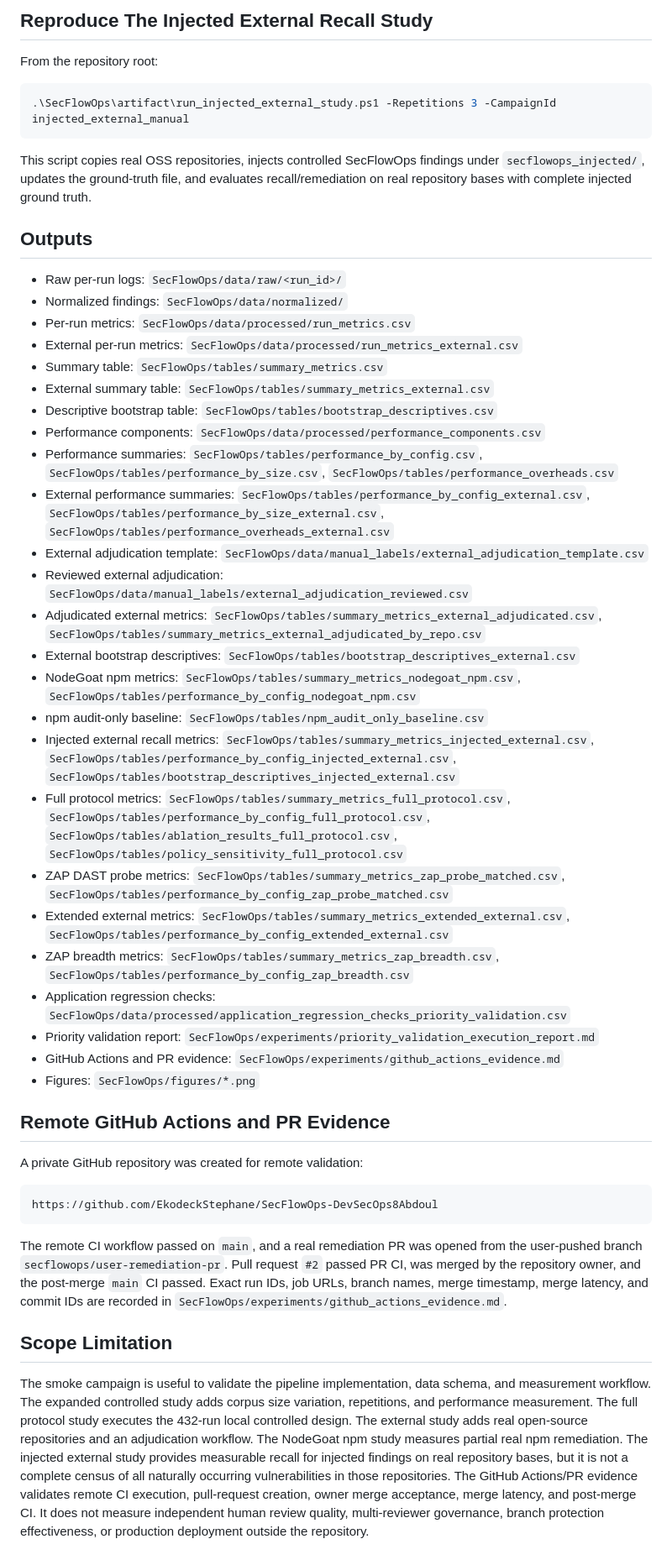
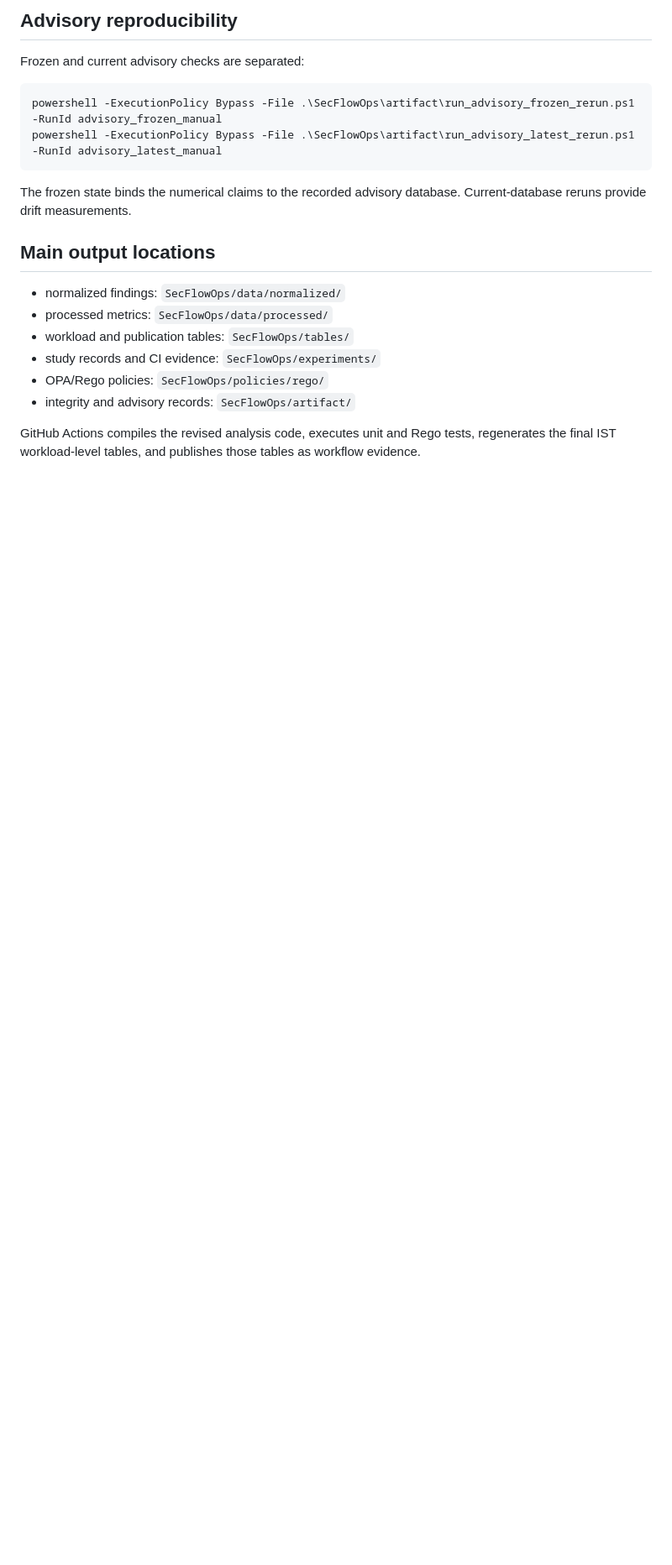
Before and after one commit to EkodeckStephane/SecFlowOps-DevSecOps8Abdoul, a Markdown page: SecFlowOps/artifact/README_REPRODUCE.md, the part around one of its changes. Shown at 84% size. Drawn GitHub-style; blank space fills up the shorter version.

````diff
--- a/SecFlowOps/artifact/README_REPRODUCE.md
+++ b/SecFlowOps/artifact/README_REPRODUCE.md
@@ -149,52 +119,22 @@ This script runs `npm audit fix --package-lock-only --omit=dev` without SecFlowO
 
-## Reproduce The Injected External Recall Study
+## Advisory reproducibility
 
-From the repository root:
+Frozen and current advisory checks are separated:
 
 ```powershell
-.\SecFlowOps\artifact\run_injected_external_study.ps1 -Repetitions 3 -CampaignId injected_external_manual
+powershell -ExecutionPolicy Bypass -File .\SecFlowOps\artifact\run_advisory_frozen_rerun.ps1 -RunId advisory_frozen_manual
+powershell -ExecutionPolicy Bypass -File .\SecFlowOps\artifact\run_advisory_latest_rerun.ps1 -RunId advisory_latest_manual
 ```
 
-This script copies real OSS repositories, injects controlled SecFlowOps findings under `secflowops_injected/`, updates the ground-truth file, and evaluates recall/remediation on real repository bases with complete injected ground truth.
+The frozen state binds the numerical claims to the recorded advisory database. Current-database reruns provide drift measurements.
 
-## Outputs
+## Main output locations
 
-- Raw per-run logs: `SecFlowOps/data/raw/<run_id>/`
-- Normalized findings: `SecFlowOps/data/normalized/`
-- Per-run metrics: `SecFlowOps/data/processed/run_metrics.csv`
-- External per-run metrics: `SecFlowOps/data/processed/run_metrics_external.csv`
-- Summary table: `SecFlowOps/tables/summary_metrics.csv`
-- External summary table: `SecFlowOps/tables/summary_metrics_external.csv`
-- Descriptive bootstrap table: `SecFlowOps/tables/bootstrap_descriptives.csv`
-- Performance components: `SecFlowOps/data/processed/performance_components.csv`
-- Performance summaries: `SecFlowOps/tables/performance_by_config.csv`, `SecFlowOps/tables/performance_by_size.csv`, `SecFlowOps/tables/performance_overheads.csv`
-- External performance summaries: `SecFlowOps/tables/performance_by_config_external.csv`, `SecFlowOps/tables/performance_by_size_external.csv`, `SecFlowOps/tables/performance_overheads_external.csv`
-- External adjudication template: `SecFlowOps/data/manual_labels/external_adjudication_template.csv`
-- Reviewed external adjudication: `SecFlowOps/data/manual_labels/external_adjudication_reviewed.csv`
-- Adjudicated external metrics: `SecFlowOps/tables/summary_metrics_external_adjudicated.csv`, `SecFlowOps/tables/summary_metrics_external_adjudicated_by_repo.csv`
-- External bootstrap descriptives: `SecFlowOps/tables/bootstrap_descriptives_external.csv`
-- NodeGoat npm metrics: `SecFlowOps/tables/summary_metrics_nodegoat_npm.csv`, `SecFlowOps/tables/performance_by_config_nodegoat_npm.csv`
-- npm audit-only baseline: `SecFlowOps/tables/npm_audit_only_baseline.csv`
-- Injected external recall metrics: `SecFlowOps/tables/summary_metrics_injected_external.csv`, `SecFlowOps/tables/performance_by_config_injected_external.csv`, `SecFlowOps/tables/bootstrap_descriptives_injected_external.csv`
-- Full protocol metrics: `SecFlowOps/tables/summary_metrics_full_protocol.csv`, `SecFlowOps/tables/performance_by_config_full_protocol.csv`, `SecFlowOps/tables/ablation_results_full_protocol.csv`, `SecFlowOps/tables/policy_sensitivity_full_protocol.csv`
-- ZAP DAST probe metrics: `SecFlowOps/tables/summary_metrics_zap_probe_matched.csv`, `SecFlowOps/tables/performance_by_config_zap_probe_matched.csv`
-- Extended external metrics: `SecFlowOps/tables/summary_metrics_extended_external.csv`, `SecFlowOps/tables/performance_by_config_extended_external.csv`
-- ZAP breadth metrics: `SecFlowOps/tables/summary_metrics_zap_breadth.csv`, `SecFlowOps/tables/performance_by_config_zap_breadth.csv`
-- Application regression checks: `SecFlowOps/data/processed/application_regression_checks_priority_validation.csv`
-- Priority validation report: `SecFlowOps/experiments/priority_validation_execution_report.md`
-- GitHub Actions and PR evidence: `SecFlowOps/experiments/github_actions_evidence.md`
-- Figures: `SecFlowOps/figures/*.png`
+- normalized findings: `SecFlowOps/data/normalized/`
+- processed metrics: `SecFlowOps/data/processed/`
+- workload and publication tables: `SecFlowOps/tables/`
+- study records and CI evidence: `SecFlowOps/experiments/`
+- OPA/Rego policies: `SecFlowOps/policies/rego/`
+- integrity and advisory records: `SecFlowOps/artifact/`
 
-## Remote GitHub Actions and PR Evidence
-
-A private GitHub repository was created for remote validation:
-
-```text
-https://github.com/EkodeckStephane/SecFlowOps-DevSecOps8Abdoul
-```
-
-The remote CI workflow passed on `main`, and a real remediation PR was opened from the user-pushed branch `secflowops/user-remediation-pr`. Pull request `#2` passed PR CI, was merged by the repository owner, and the post-merge `main` CI passed. Exact run IDs, job URLs, branch names, merge timestamp, merge latency, and commit IDs are recorded in `SecFlowOps/experiments/github_actions_evidence.md`.
-
-## Scope Limitation
-
-The smoke campaign is useful to validate the pipeline implementation, data schema, and measurement workflow. The expanded controlled study adds corpus size variation, repetitions, and performance measurement. The full protocol study executes the 432-run local controlled design. The external study adds real open-source repositories and an adjudication workflow. The NodeGoat npm study measures partial real npm remediation. The injected external study provides measurable recall for injected findings on real repository bases, but it is not a complete census of all naturally occurring vulnerabilities in those repositories. The GitHub Actions/PR evidence validates remote CI execution, pull-request creation, owner merge acceptance, merge latency, and post-merge CI. It does not measure independent human review quality, multi-reviewer governance, branch protection effectiveness, or production deployment outside the repository.
+GitHub Actions compiles the revised analysis code, executes unit and Rego tests, regenerates the final IST workload-level tables, and publishes those tables as workflow evidence.
````
Also changed, not shown: other parts of SecFlowOps/artifact/README_REPRODUCE.md (+59 -89 lines).
